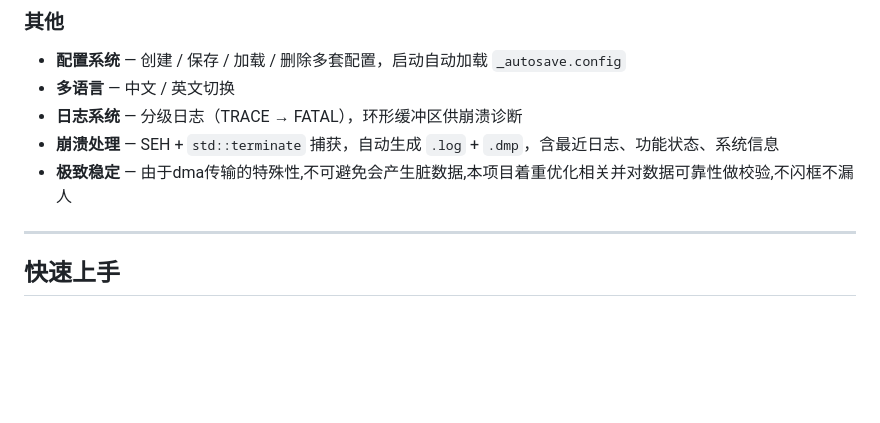
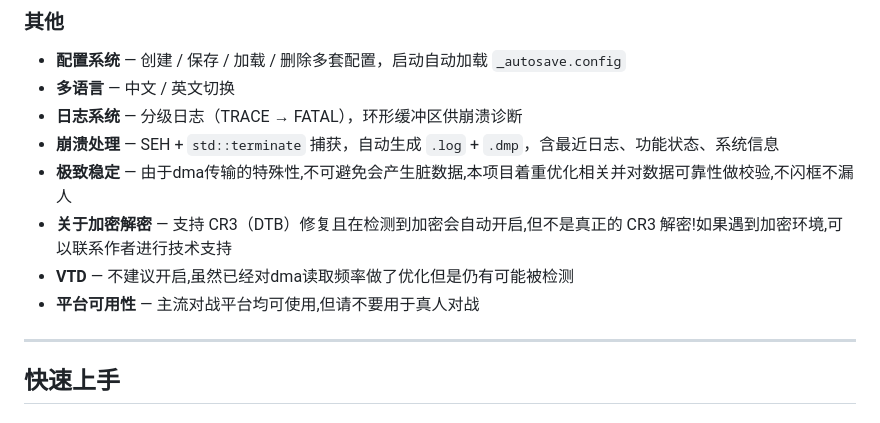
Before and after one commit to chao-shushu/CS2-DMA, a Markdown page: README_CN.md, the part around the change. Rendered like a GitHub page; blank space fills up the shorter version.

Commit message:
Update README_CN with encryption and VTD details
Added notes on encryption support and VTD recommendations.

```diff
--- a/README_CN.md
+++ b/README_CN.md
@@ -65,6 +65,9 @@
 - **日志系统** — 分级日志（TRACE → FATAL），环形缓冲区供崩溃诊断
 - **崩溃处理** — SEH + `std::terminate` 捕获，自动生成 `.log` + `.dmp`，含最近日志、功能状态、系统信息
 - **极致稳定** — 由于dma传输的特殊性,不可避免会产生脏数据,本项目着重优化相关并对数据可靠性做校验,不闪框不漏人
+- **关于加密解密** — 支持 CR3（DTB）修复且在检测到加密会自动开启,但不是真正的 CR3 解密!如果遇到加密环境,可以联系作者进行技术支持
+- **VTD** — 不建议开启,虽然已经对dma读取频率做了优化但是仍有可能被检测
+- **平台可用性** — 主流对战平台均可使用,但请不要用于真人对战
 ---
 
 ## 快速上手
```
